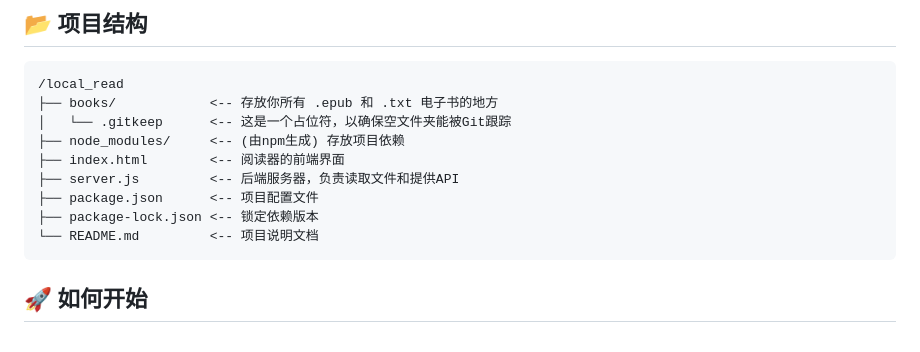
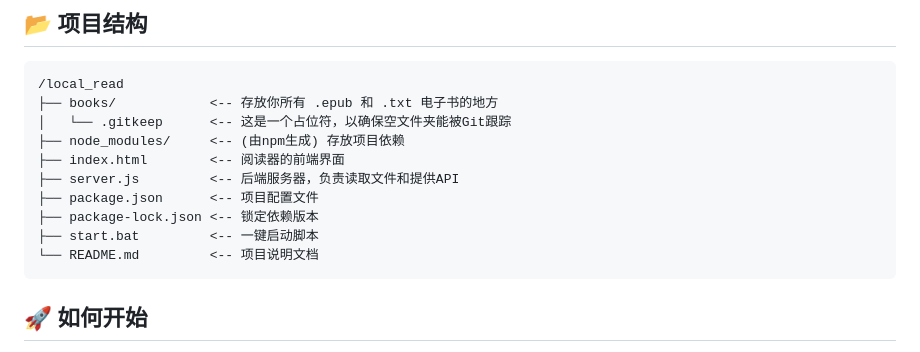
Before and after one commit to ReasonW6/local_read, a Markdown page: README.md, the part around the change. Rendered like a GitHub page.

Commit message:
更新 README.md

````diff
--- a/README.md
+++ b/README.md
@@ -22,6 +22,7 @@
 ├── server.js         <-- 后端服务器，负责读取文件和提供API
 ├── package.json      <-- 项目配置文件
 ├── package-lock.json <-- 锁定依赖版本
+├── start.bat         <-- 一键启动脚本
 └── README.md         <-- 项目说明文档
 ```
 
````
